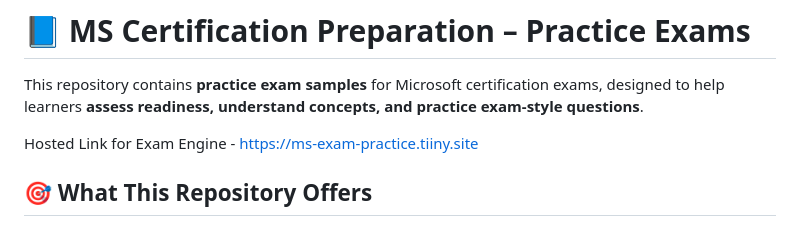
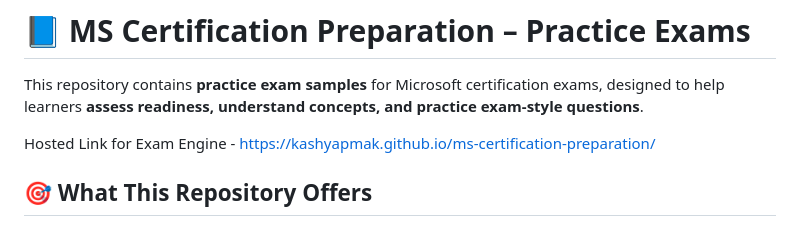
Before and after one commit to KashyapMak/ms-certification-preparation, a Markdown page: README.md, the part around the change. Drawn GitHub-style.

Commit message:
Change exam engine link in README
Updated hosted link for the exam engine in README.

```diff
--- a/README.md
+++ b/README.md
@@ -2,7 +2,7 @@
 
 This repository contains **practice exam samples** for Microsoft certification exams, designed to help learners **assess readiness, understand concepts, and practice exam-style questions**.
 
-Hosted Link for Exam Engine - https://ms-exam-practice.tiiny.site
+Hosted Link for Exam Engine - https://kashyapmak.github.io/ms-certification-preparation/
 
 ## 🎯 What This Repository Offers
 
```
